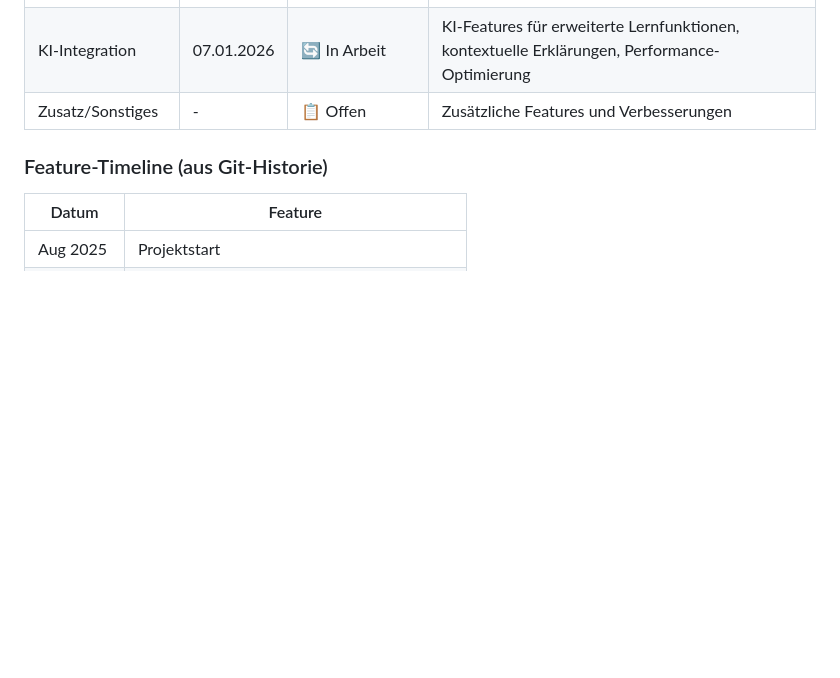
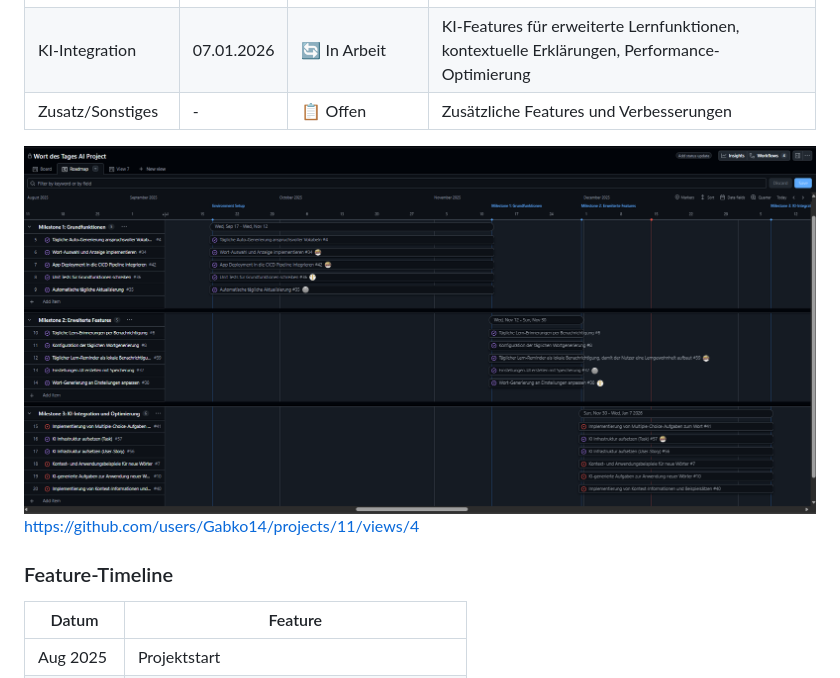
Before and after one commit to Gabko14/Wort-des-Tages-AI, a Markdown page: REALISIERUNGSKONZEPT.md, the part around the change. Rendered like a GitHub page; pictures changed too: docs/screenshots/github-projects-roadmap.png (added); blank space fills up the shorter version.

Commit message:
update realisierungskonzept #59

```diff
--- a/REALISIERUNGSKONZEPT.md
+++ b/REALISIERUNGSKONZEPT.md
@@ -458,7 +458,11 @@ Die App verwendet **keine klassische Benutzerauthentifizierung**:
 | KI-Integration      | 07.01.2026 | 🔄 In Arbeit     | KI-Features für erweiterte Lernfunktionen, kontextuelle Erklärungen, Performance-Optimierung |
 | Zusatz/Sonstiges    | -          | 📋 Offen         | Zusätzliche Features und Verbesserungen                                                      |
 
-### Feature-Timeline (aus Git-Historie)
+<img src="./docs/screenshots/github-projects-roadmap.png" alt="Roadmap" width="950">
+
+https://github.com/users/Gabko14/projects/11/views/4
+
+### Feature-Timeline
 
 | Datum     | Feature                                        |
 | --------- | ---------------------------------------------- |
```
